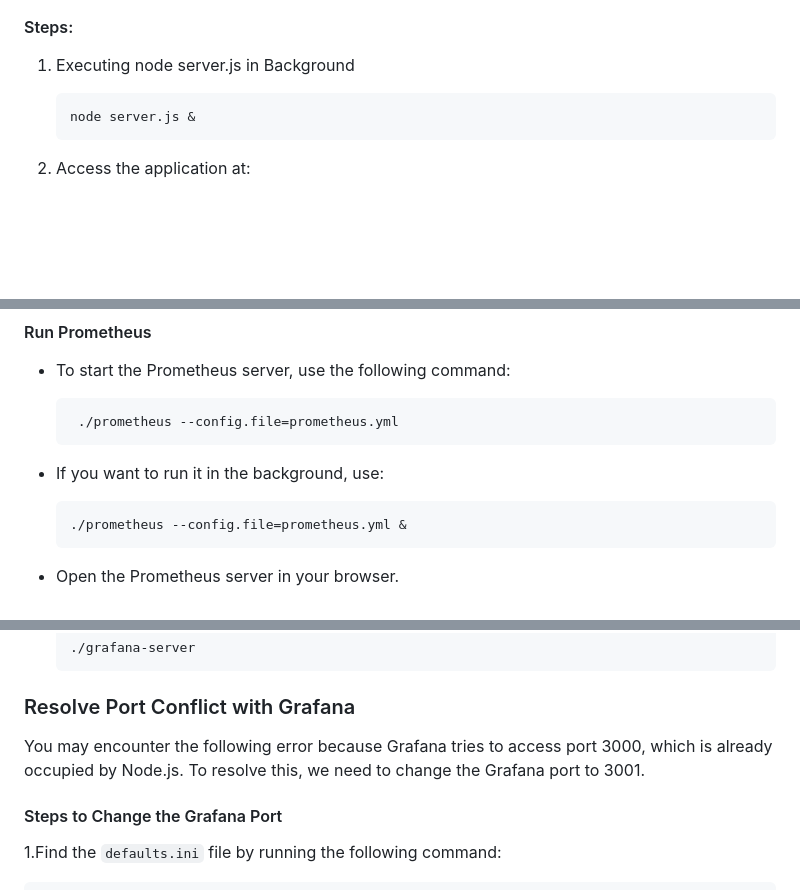
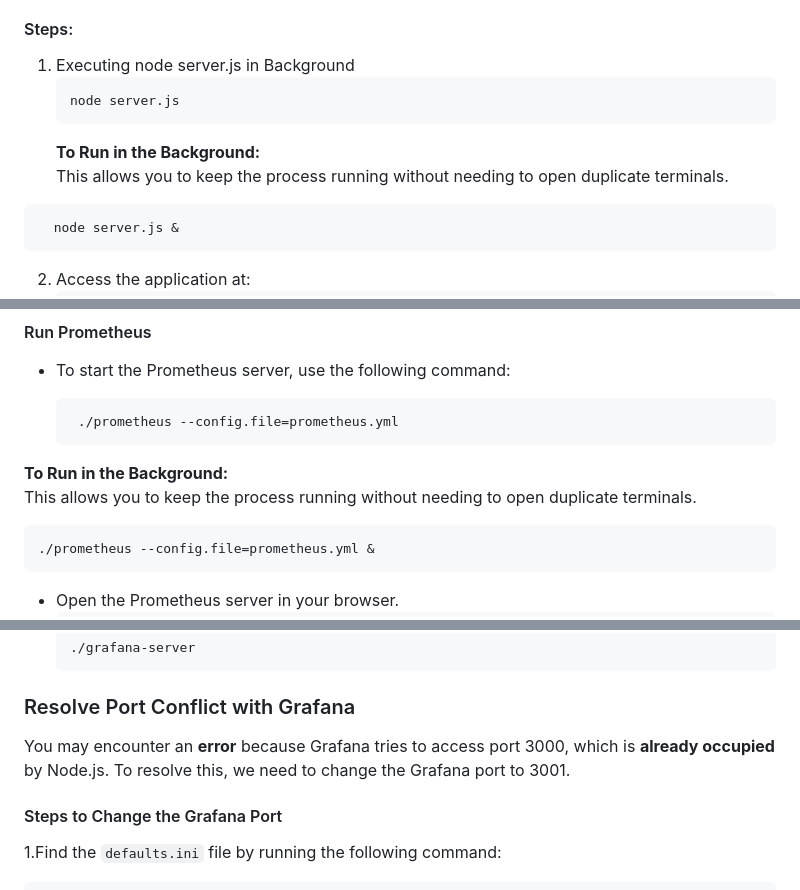
Before and after one commit to vreguraman/DevSecOps-End-to-End-Project, a Markdown page: Readme.md, 3 parts joined by grey strips. GitHub-like rendering; blank space fills up the shorter version.

````diff
--- a/Readme.md
+++ b/Readme.md
@@ -188,6 +193,12 @@ Run the application to generate and send telemetry data to the OpenTelemetry Col
 #### Steps:
 1. Executing node server.js in Background
    ```bash
+   node server.js
+   ```
+   **To Run in the Background:**
+This allows you to keep the process running without needing to open duplicate terminals.
+
+ ```bash
    node server.js &
    ```
 
@@ -1303,7 +1315,8 @@ scrape_configs:
   ```bash
    ./prometheus --config.file=prometheus.yml
    ```
-- If you want to run it in the background, use:
+**To Run in the Background:**
+This allows you to keep the process running without needing to open duplicate terminals.
 
    ```bash
    ./prometheus --config.file=prometheus.yml &
@@ -1363,7 +1376,7 @@ scrape_configs:
 
 ### Resolve Port Conflict with Grafana
 
-You may encounter the following error because Grafana tries to access port 3000, which is already occupied by Node.js. To resolve this, we need to change the Grafana port to 3001.
+You may encounter an **error** because Grafana tries to access port 3000, which is **already occupied** by Node.js. To resolve this, we need to change the Grafana port to 3001.
 
 #### Steps to Change the Grafana Port
 
````
Also changed, not shown: other parts of Readme.md (+32 -18 lines).
